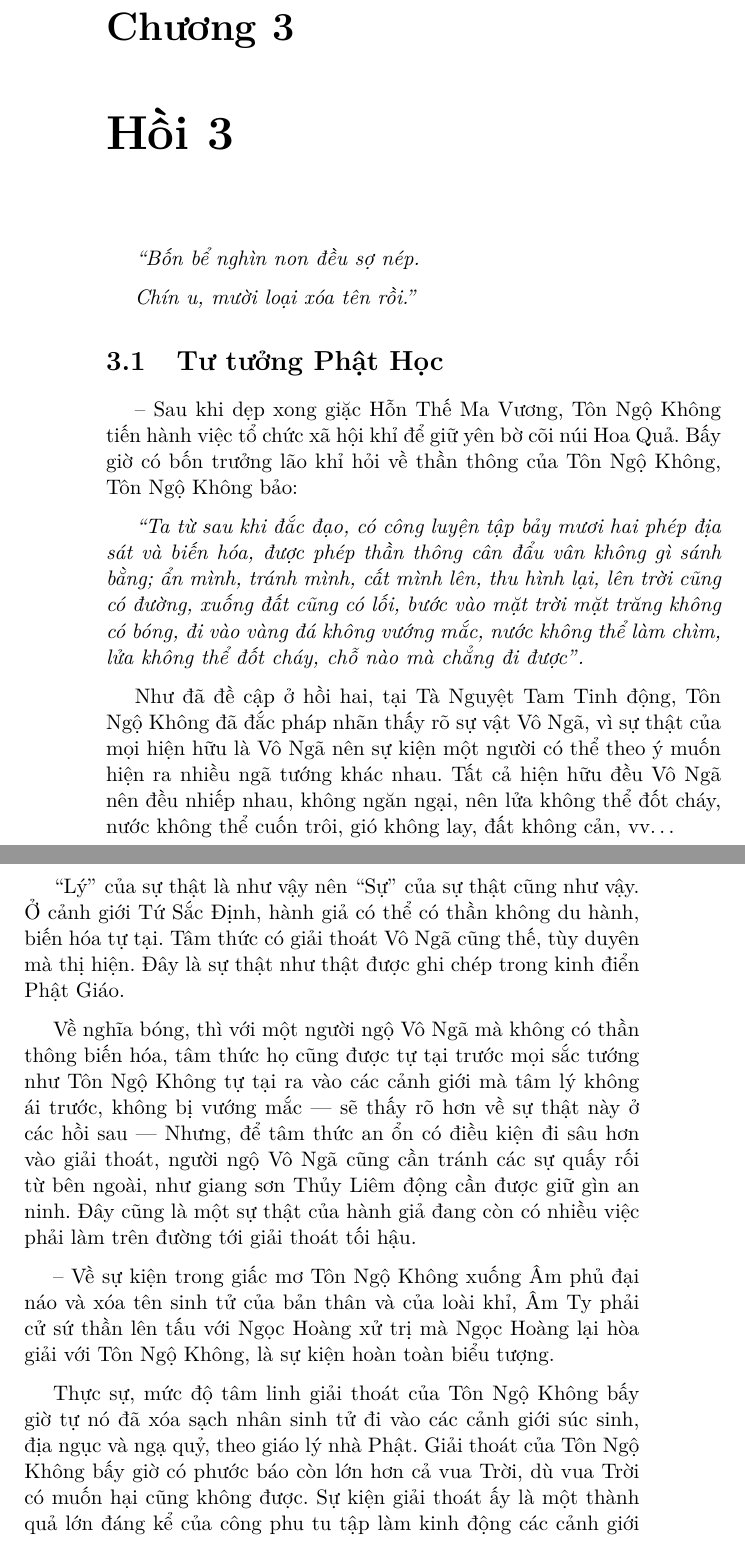
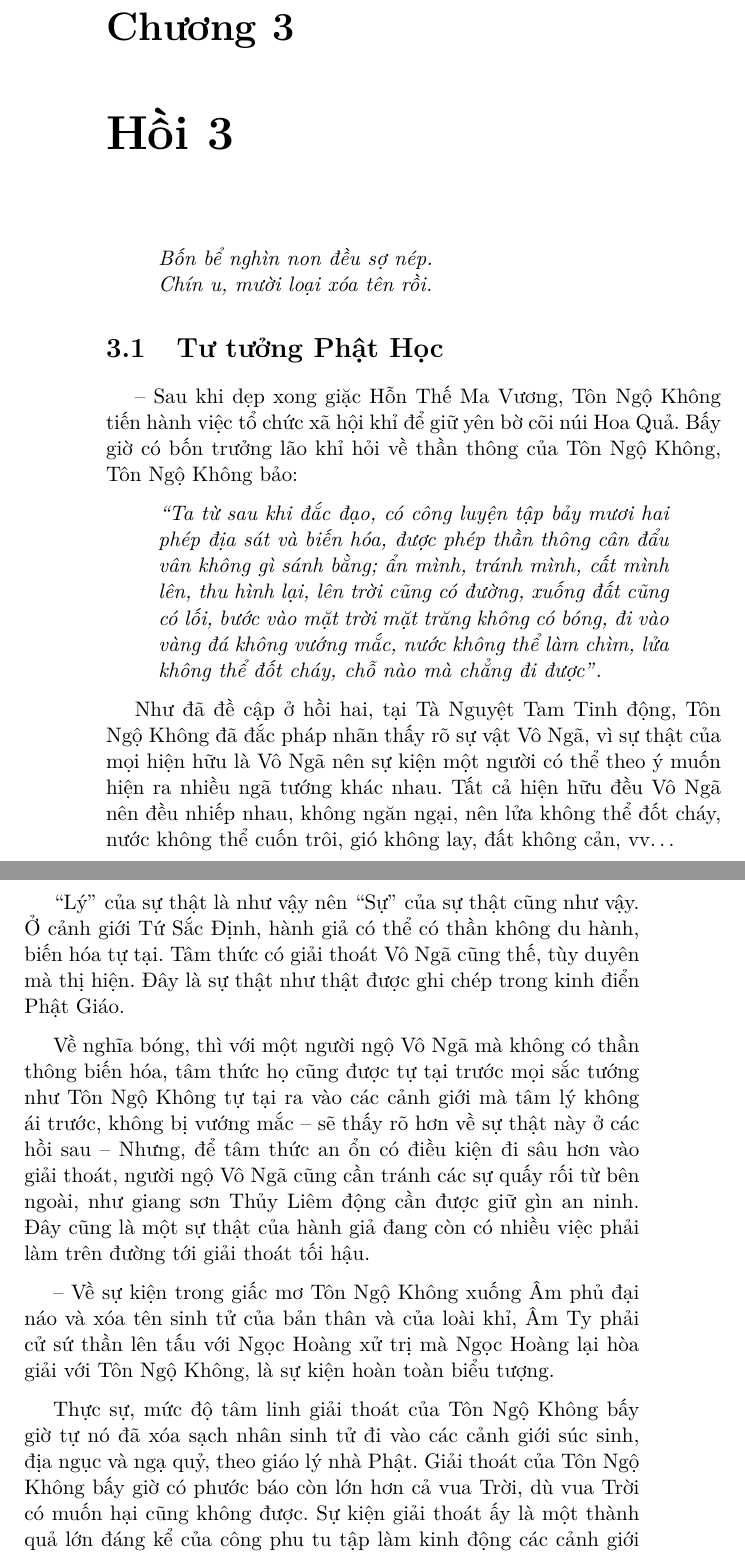
Before and after one commit to samdx/book-ban-ve-tay-du-ky, a LaTeX document (ban-ve-tay-du-ky.tex, which reads 2-chapter03.tex): two parts of pages 53 and 54 of 215, joined at a grey line, cut so that both start at the same text. Compiled offline with pdfLaTeX.

Commit message:
Reformatting... 2-chapter03

```diff
--- a/2-chapter03.tex
+++ b/2-chapter03.tex
@@ -1,26 +1,29 @@
 \chapter{Hồi 3} % (fold)
 \label{cha:hoi_3}
 
+\begin{verse}
 \begin{itshape}
-``Bốn bể nghìn non đều sợ nép.
-
-Chín u, mười loại xóa tên rồi.''
+Bốn bể nghìn non đều sợ nép.\\
+Chín u, mười loại xóa tên rồi.
 \end{itshape}
+\end{verse}
 
 \section{Tư tưởng Phật Học} % (fold)
 \label{sec:3_phat_hoc}
 
 -- Sau khi dẹp xong giặc Hỗn Thế Ma Vương, Tôn Ngộ Không tiến hành việc tổ chức xã hội khỉ để giữ yên bờ cõi núi Hoa Quả. Bấy giờ có bốn trưởng lão khỉ hỏi về thần thông của Tôn Ngộ Không, Tôn Ngộ Không bảo:
 
+\begin{quote}
 \begin{itshape}
 ``Ta từ sau khi đắc đạo, có công luyện tập bảy mươi hai phép địa sát và biến hóa, được phép thần thông cân đẩu vân không gì sánh bằng; ẩn mình, tránh mình, cất mình lên, thu hình lại, lên trời cũng có đường, xuống đất cũng có lối, bước vào mặt trời mặt trăng không có bóng, đi vào vàng đá không vướng mắc, nước không thể làm chìm, lửa không thể đốt cháy, chỗ nào mà chẳng đi được''.
 \end{itshape}
+\end{quote}
 
 Như đã đề cập ở hồi hai, tại Tà Nguyệt Tam Tinh động, Tôn Ngộ Không đã đắc pháp nhãn thấy rõ sự vật Vô Ngã, vì sự thật của mọi hiện hữu là Vô Ngã nên sự kiện một người có thể theo ý muốn hiện ra nhiều ngã tướng khác nhau. Tất cả hiện hữu đều Vô Ngã nên đều nhiếp nhau, không ngăn ngại, nên lửa không thể đốt cháy, nước không thể cuốn trôi, gió không lay, đất không cản, vv\ldots
 
 ``Lý'' của sự thật là như vậy nên ``Sự'' của sự thật cũng như vậy. Ở cảnh giới Tứ Sắc Định, hành giả có thể có thần không du hành, biến hóa tự tại. Tâm thức có giải thoát Vô Ngã cũng thế, tùy duyên mà thị hiện. Đây là sự thật như thật được ghi chép trong kinh điển Phật Giáo.
 
-Về nghĩa bóng, thì với một người ngộ Vô Ngã mà không có thần thông biến hóa, tâm thức họ cũng được tự tại trước mọi sắc tướng như Tôn Ngộ Không tự tại ra vào các cảnh giới mà tâm lý không ái trước, không bị vướng mắc --- sẽ thấy rõ hơn về sự thật này ở các hồi sau --- Nhưng, để tâm thức an ổn có điều kiện đi sâu hơn vào giải thoát, người ngộ Vô Ngã cũng cần tránh các sự quấy rối từ bên ngoài, như giang sơn Thủy Liêm động cần được giữ gìn an ninh. Đây cũng là một sự thật của hành giả đang còn có nhiều việc phải làm trên đường tới giải thoát tối hậu.
+Về nghĩa bóng, thì với một người ngộ Vô Ngã mà không có thần thông biến hóa, tâm thức họ cũng được tự tại trước mọi sắc tướng như Tôn Ngộ Không tự tại ra vào các cảnh giới mà tâm lý không ái trước, không bị vướng mắc -- sẽ thấy rõ hơn về sự thật này ở các hồi sau -- Nhưng, để tâm thức an ổn có điều kiện đi sâu hơn vào giải thoát, người ngộ Vô Ngã cũng cần tránh các sự quấy rối từ bên ngoài, như giang sơn Thủy Liêm động cần được giữ gìn an ninh. Đây cũng là một sự thật của hành giả đang còn có nhiều việc phải làm trên đường tới giải thoát tối hậu.
 
 -- Về sự kiện trong giấc mơ Tôn Ngộ Không xuống Âm phủ đại náo và xóa tên sinh tử của bản thân và của loài khỉ, Âm Ty phải cử sứ thần lên tấu với Ngọc Hoàng xử trị mà Ngọc Hoàng lại hòa giải với Tôn Ngộ Không, là sự kiện hoàn toàn biểu tượng.
 
```
Also changed, not shown: 2-chapter03.tex (9 more changed lines).
